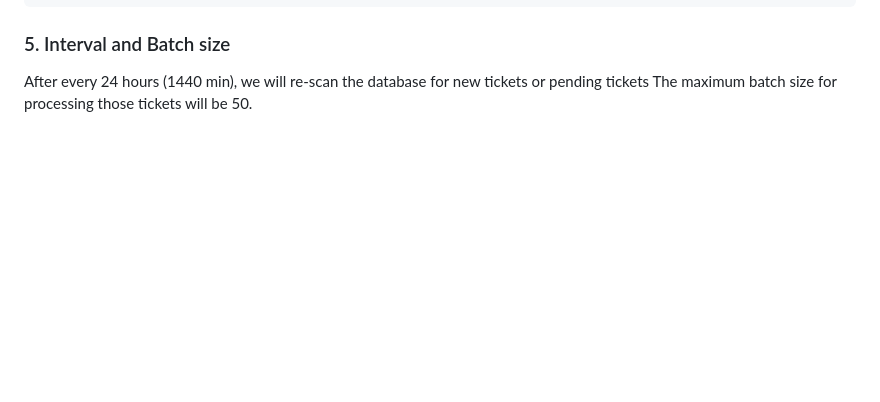
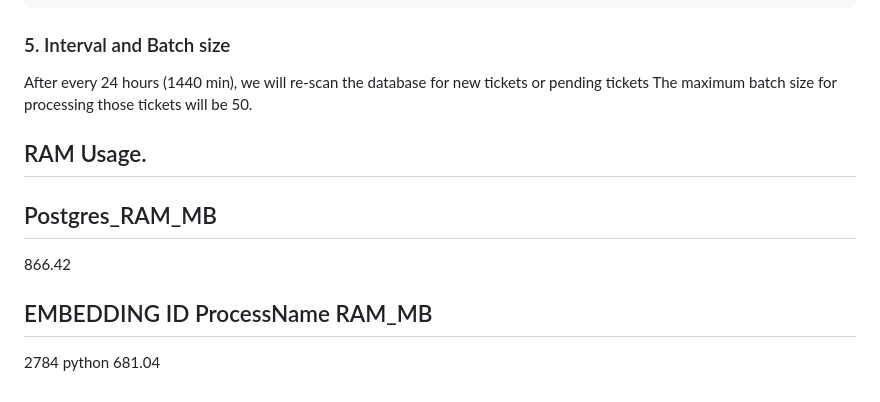
Before and after one commit to Nayanbrijpurria/Cuzor---RAG, a Markdown page: README.md, the part around the change. GitHub-like rendering; blank space fills up the shorter version.

Commit message:
Update README with RAM usage details
Add RAM usage information to the README.

```diff
--- a/README.md
+++ b/README.md
@@ -107,3 +107,15 @@ USING hnsw (embedding vector_cosine_ops)
 
 After every 24 hours (1440 min), we will re-scan the database for new tickets or pending tickets
 The maximum batch size for processing those tickets will be 50.
+
+
+## RAM Usage.
+
+Postgres_RAM_MB
+---------------
+866.42
+
+EMBEDDING
+ID ProcessName  RAM_MB
+-------------------
+ 2784 python      681.04
```
